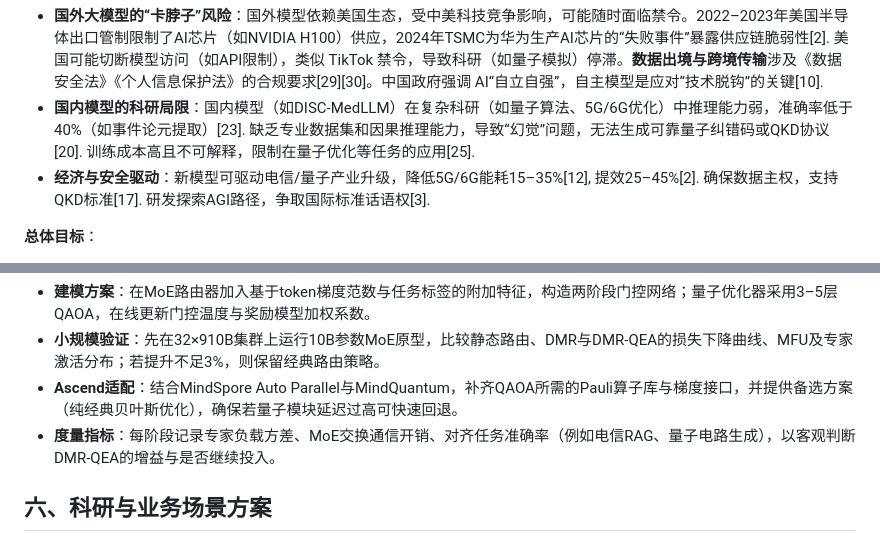
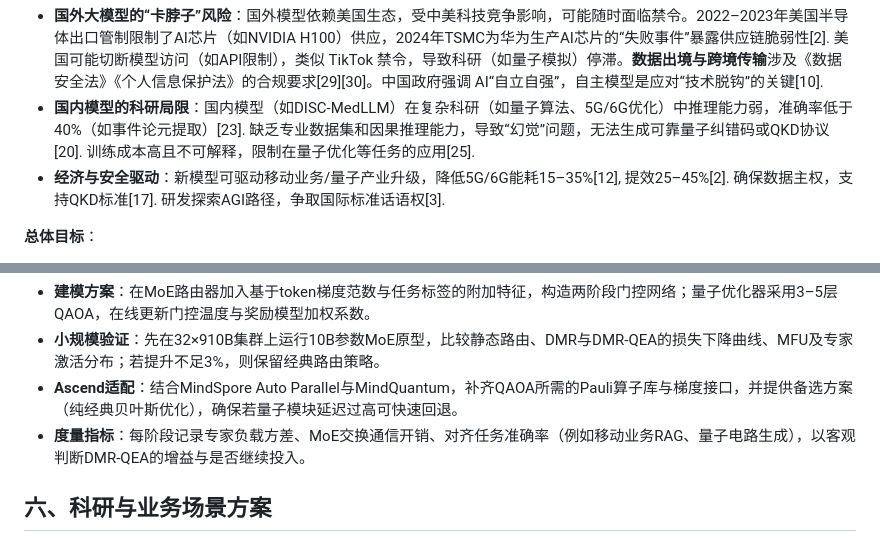
Before and after one commit to xuda1979/AI-Scientist, a Markdown page: OSS-120B_Training_Proposal.markdown, 2 parts joined by grey strips. Rendered like a GitHub page.

```diff
--- a/OSS-120B_Training_Proposal.markdown
+++ b/OSS-120B_Training_Proposal.markdown
@@ -38,7 +38,7 @@
 
 - **国外大模型的“卡脖子”风险**：国外模型依赖美国生态，受中美科技竞争影响，可能随时面临禁令。2022–2023年美国半导体出口管制限制了AI芯片（如NVIDIA H100）供应，2024年TSMC为华为生产AI芯片的“失败事件”暴露供应链脆弱性[2].  美国可能切断模型访问（如API限制），类似 TikTok 禁令，导致科研（如量子模拟）停滞。**数据出境与跨境传输**涉及《数据安全法》《个人信息保护法》的合规要求[29][30]。中国政府强调 AI“自立自强”，自主模型是应对“技术脱钩”的关键[10].
 - **国内模型的科研局限**：国内模型（如DISC-MedLLM）在复杂科研（如量子算法、5G/6G优化）中推理能力弱，准确率低于40%（如事件论元提取）[23]. 缺乏专业数据集和因果推理能力，导致“幻觉”问题，无法生成可靠量子纠错码或QKD协议[20]. 训练成本高且不可解释，限制在量子优化等任务的应用[25].
-- **经济与安全驱动**：新模型可驱动电信/量子产业升级，降低5G/6G能耗15–35%[12], 提效25–45%[2]. 确保数据主权，支持QKD标准[17]. 研发探索AGI路径，争取国际标准话语权[3].
+- **经济与安全驱动**：新模型可驱动移动业务/量子产业升级，降低5G/6G能耗15–35%[12], 提效25–45%[2]. 确保数据主权，支持QKD标准[17]. 研发探索AGI路径，争取国际标准话语权[3].
 
 **总体目标**：
 - 构建≥120B参数（MoE，36层、128专家、4激活）的中文优先、英中文兼容基座模型，支持256K上下文与多模态；
@@ -95,7 +95,7 @@
 - **建模方案**：在MoE路由器加入基于token梯度范数与任务标签的附加特征，构造两阶段门控网络；量子优化器采用3–5层QAOA，在线更新门控温度与奖励模型加权系数。
 - **小规模验证**：先在32×910B集群上运行10B参数MoE原型，比较静态路由、DMR与DMR-QEA的损失下降曲线、MFU及专家激活分布；若提升不足3%，则保留经典路由策略。
 - **Ascend适配**：结合MindSpore Auto Parallel与MindQuantum，补齐QAOA所需的Pauli算子库与梯度接口，并提供备选方案（纯经典贝叶斯优化），确保若量子模块延迟过高可快速回退。
-- **度量指标**：每阶段记录专家负载方差、MoE交换通信开销、对齐任务准确率（例如电信RAG、量子电路生成），以客观判断DMR-QEA的增益与是否继续投入。
+- **度量指标**：每阶段记录专家负载方差、MoE交换通信开销、对齐任务准确率（例如移动业务RAG、量子电路生成），以客观判断DMR-QEA的增益与是否继续投入。
 
 ## 六、科研与业务场景方案
 1) **网络切片与RAN能效优化**：
```
Also changed, not shown: other parts of OSS-120B_Training_Proposal.markdown (+6 -6 lines).
